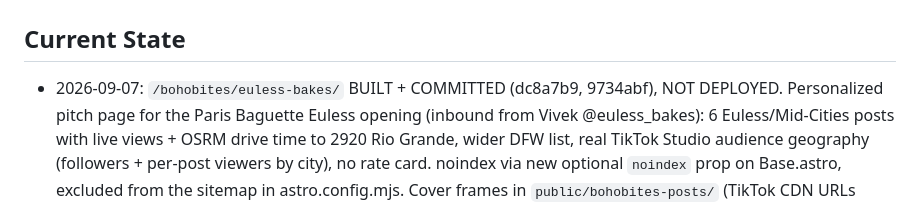
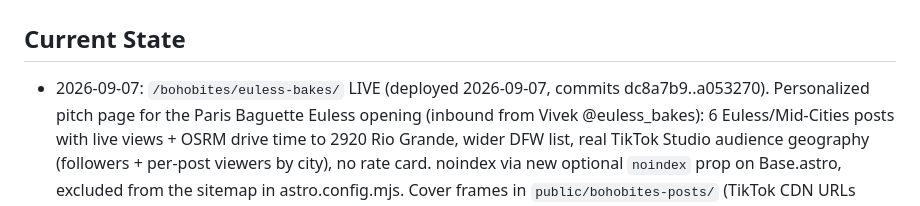
Before and after one commit to ashmitbohora/portfolio, a Markdown page: CLAUDE.md, the part around the change. Rendered like a GitHub page.

Commit message:
CLAUDE.md: euless-bakes deployed live
Co-Authored-By: Claude Fable 5.1 <noreply@anthropic.com>
Claude-Session: https://claude.ai/code/session_01R71qsmfmaU6eDG5yLoFpxS

```diff
--- a/CLAUDE.md
+++ b/CLAUDE.md
@@ -1,7 +1,7 @@
 # ashmitbohora.com portfolio
 
 ## Current State
-- 2026-09-07: `/bohobites/euless-bakes/` BUILT + COMMITTED (dc8a7b9, 9734abf), NOT DEPLOYED. Personalized
+- 2026-09-07: `/bohobites/euless-bakes/` LIVE (deployed 2026-09-07, commits dc8a7b9..a053270). Personalized
   pitch page for the Paris Baguette Euless opening (inbound from Vivek @euless_bakes): 6 Euless/Mid-Cities
   posts with live views + OSRM drive time to 2920 Rio Grande, wider DFW list, real TikTok Studio audience
   geography (followers + per-post viewers by city), no rate card. noindex via new optional `noindex` prop on
```
